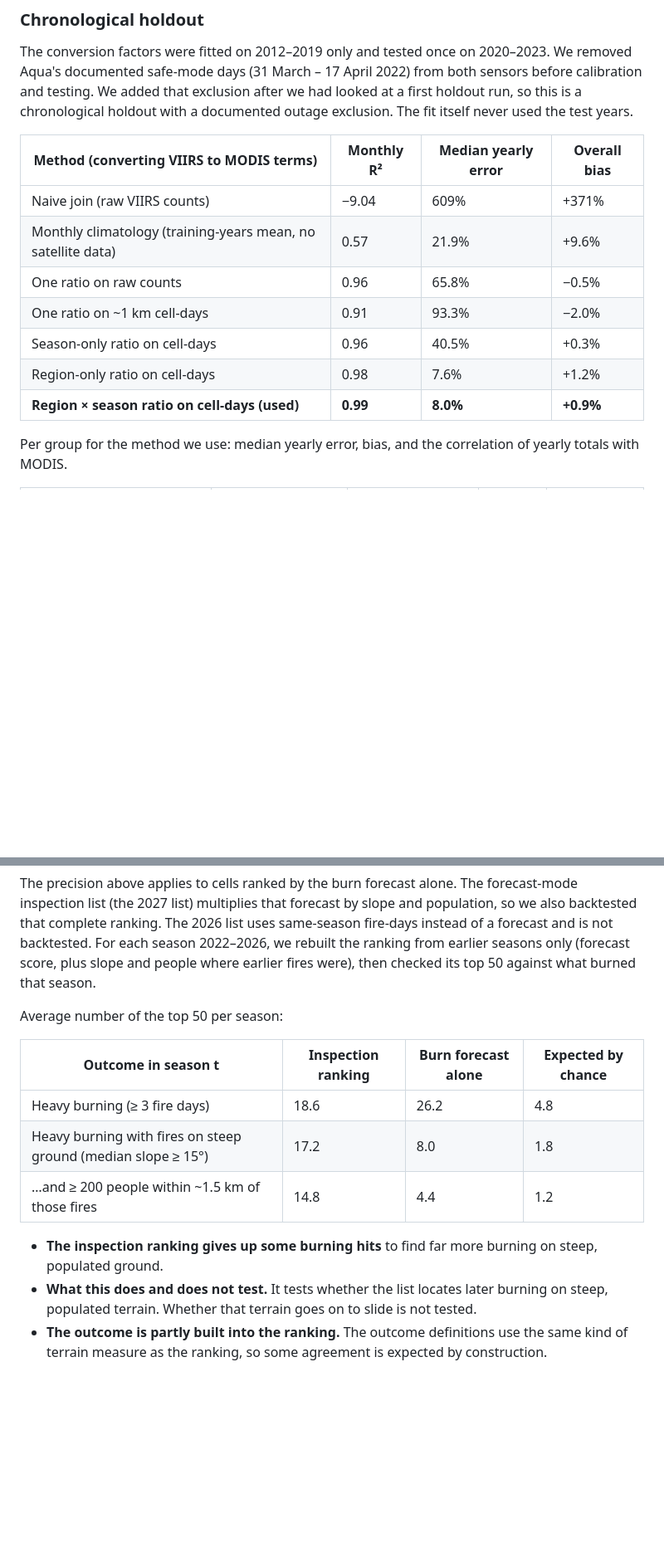
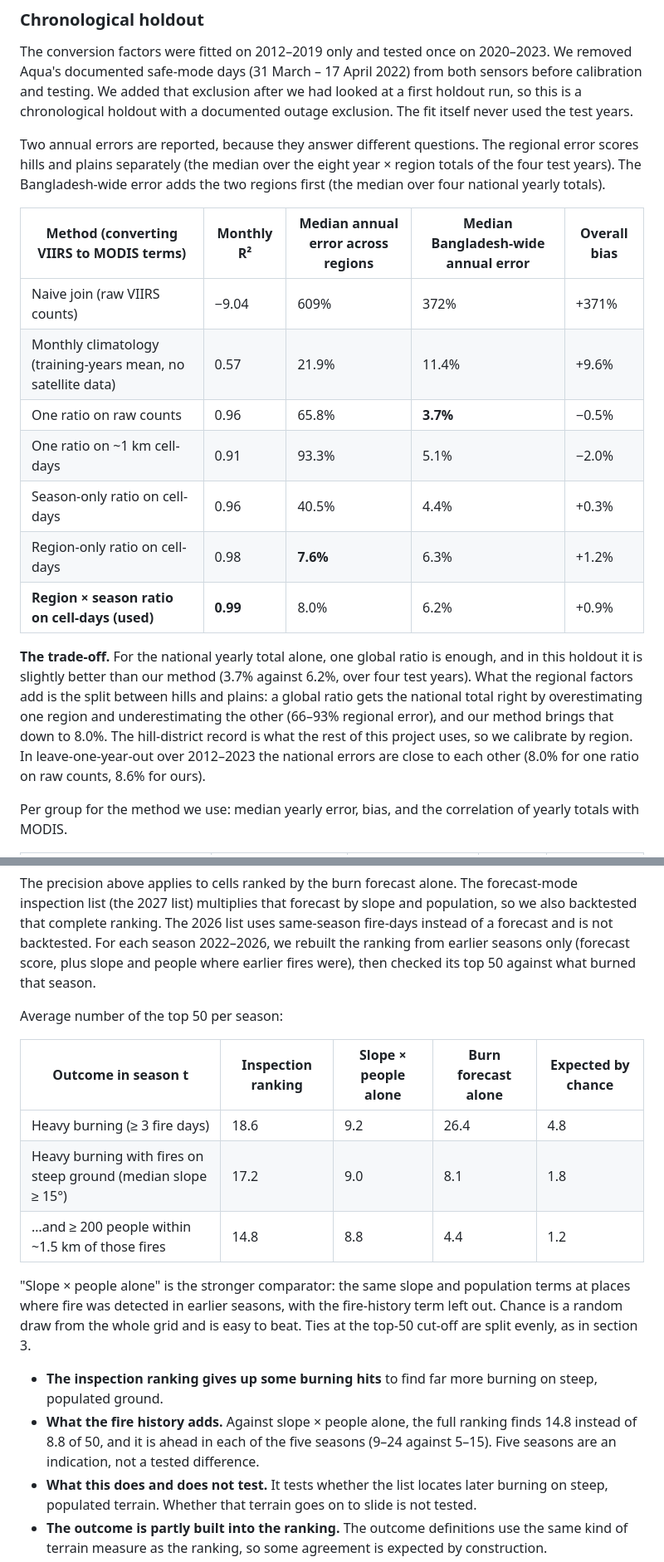
Before and after one commit to kishorkishor/NASA_PROJECT, a Markdown page: docs/VALIDATION.md, 2 parts joined by grey strips. Shown at 83% size. Rendered like a GitHub page; blank space fills up the shorter version.

```diff
--- a/docs/VALIDATION.md
+++ b/docs/VALIDATION.md
@@ -19,15 +19,27 @@ documented safe-mode days (31 March – 17 April 2022) from both sensors before
 added that exclusion after we had looked at a first holdout run, so this is a chronological holdout with a
 documented outage exclusion. The fit itself never used the test years.
 
-| Method (converting VIIRS to MODIS terms) | Monthly R² | Median yearly error | Overall bias |
-|---|---|---|---|
-| Naive join (raw VIIRS counts) | −9.04 | 609% | +371% |
-| Monthly climatology (training-years mean, no satellite data) | 0.57 | 21.9% | +9.6% |
-| One ratio on raw counts | 0.96 | 65.8% | −0.5% |
-| One ratio on ~1 km cell-days | 0.91 | 93.3% | −2.0% |
-| Season-only ratio on cell-days | 0.96 | 40.5% | +0.3% |
-| Region-only ratio on cell-days | 0.98 | 7.6% | +1.2% |
-| **Region × season ratio on cell-days (used)** | **0.99** | **8.0%** | **+0.9%** |
+Two annual errors are reported, because they answer different questions. The regional error scores
+hills and plains separately (the median over the eight year × region totals of the four test years).
+The Bangladesh-wide error adds the two regions first (the median over four national yearly totals).
+
+| Method (converting VIIRS to MODIS terms) | Monthly R² | Median annual error across regions | Median Bangladesh-wide annual error | Overall bias |
+|---|---|---|---|---|
+| Naive join (raw VIIRS counts) | −9.04 | 609% | 372% | +371% |
+| Monthly climatology (training-years mean, no satellite data) | 0.57 | 21.9% | 11.4% | +9.6% |
+| One ratio on raw counts | 0.96 | 65.8% | **3.7%** | −0.5% |
+| One ratio on ~1 km cell-days | 0.91 | 93.3% | 5.1% | −2.0% |
+| Season-only ratio on cell-days | 0.96 | 40.5% | 4.4% | +0.3% |
+| Region-only ratio on cell-days | 0.98 | **7.6%** | 6.3% | +1.2% |
+| **Region × season ratio on cell-days (used)** | **0.99** | 8.0% | 6.2% | +0.9% |
+
+**The trade-off.** For the national yearly total alone, one global ratio is enough, and in this holdout
+it is slightly better than our method (3.7% against 6.2%, over four test years). What the regional
+factors add is the split between hills and plains: a global ratio gets the national total right by
+overestimating one region and underestimating the other (66–93% regional error), and our method brings
+that down to 8.0%. The hill-district record is what the rest of this project uses, so we calibrate by
+region. In leave-one-year-out over 2012–2023 the national errors are close to each other (8.0% for one
+ratio on raw counts, 8.6% for ours).
 
 Per group for the method we use: median yearly error, bias, and the correlation of yearly totals with MODIS.
 
@@ -163,14 +177,21 @@ were), then checked its top 50 against what burned that season.
 
 Average number of the top 50 per season:
 
-| Outcome in season t | Inspection ranking | Burn forecast alone | Expected by chance |
-|---|---|---|---|
-| Heavy burning (≥ 3 fire days) | 18.6 | 26.2 | 4.8 |
-| Heavy burning with fires on steep ground (median slope ≥ 15°) | 17.2 | 8.0 | 1.8 |
-| …and ≥ 200 people within ~1.5 km of those fires | 14.8 | 4.4 | 1.2 |
+| Outcome in season t | Inspection ranking | Slope × people alone | Burn forecast alone | Expected by chance |
+|---|---|---|---|---|
+| Heavy burning (≥ 3 fire days) | 18.6 | 9.2 | 26.4 | 4.8 |
+| Heavy burning with fires on steep ground (median slope ≥ 15°) | 17.2 | 9.0 | 8.1 | 1.8 |
+| …and ≥ 200 people within ~1.5 km of those fires | 14.8 | 8.8 | 4.4 | 1.2 |
+
+"Slope × people alone" is the stronger comparator: the same slope and population terms at places where
+fire was detected in earlier seasons, with the fire-history term left out. Chance is a random draw from
+the whole grid and is easy to beat. Ties at the top-50 cut-off are split evenly, as in section 3.
 
 - **The inspection ranking gives up some burning hits** to find far more burning on steep, populated
   ground.
+- **What the fire history adds.** Against slope × people alone, the full ranking finds 14.8 instead of
+  8.8 of 50, and it is ahead in each of the five seasons (9–24 against 5–15). Five seasons are an
+  indication, not a tested difference.
 - **What this does and does not test.** It tests whether the list locates later burning on steep,
   populated terrain. Whether that terrain goes on to slide is not tested.
 - **The outcome is partly built into the ranking.** The outcome definitions use the same kind of terrain
```
Also changed, not shown: other parts of docs/VALIDATION.md (+5 -3 lines), README.md (+2 -2 lines), docs/METHODS.md (+1 -1 lines).
